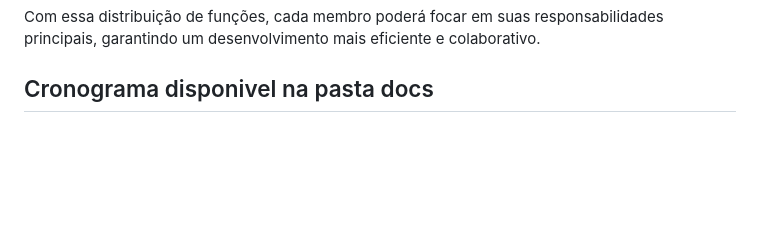
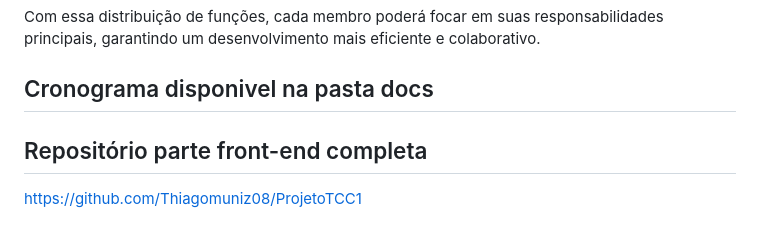
Before and after one commit to Thiagomuniz08/Petshop-Projeto-TCC, a Markdown page: README.md, the part around the change. Drawn GitHub-style; blank space fills up the shorter version.

```diff
--- a/README.md
+++ b/README.md
@@ -78,3 +78,6 @@ Embora a metodologia **Kanban** não exija uma estrutura rígida de funções, c
 Com essa distribuição de funções, cada membro poderá focar em suas responsabilidades principais, garantindo um desenvolvimento mais eficiente e colaborativo.
 
 ## Cronograma disponivel na pasta docs
+
+## Repositório parte front-end completa
+https://github.com/Thiagomuniz08/ProjetoTCC1
```
